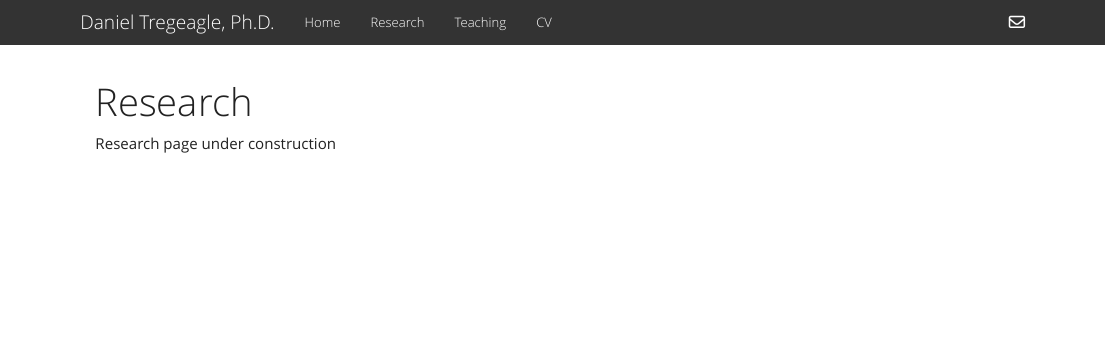
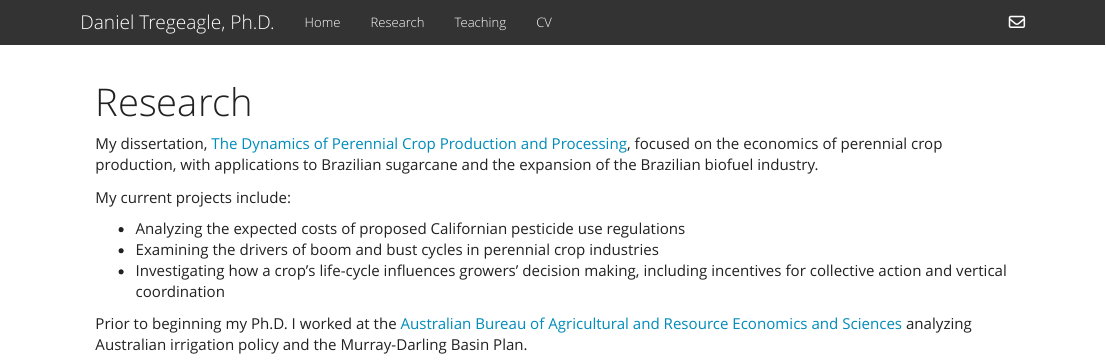
Before and after one commit to danieltregeagle/danieltregeagle.github.io, an R Markdown document (research.Rmd): the page in a window 1100 px wide, from its top. Rendered offline with R 4.5, knitr and Pandoc, with nearby package versions; a font, style sheet, LaTeX package, included part or bibliography that could not be used is replaced or left out.

Commit message:
Adding text to index and research pages; adding CV

```diff
--- a/research.Rmd
+++ b/research.Rmd
@@ -2,4 +2,18 @@
 title: "Research"
 ---
 
-Research page under construction
+<!-- Research page under construction -->
+
+My dissertation, [The Dynamics of Perennial Crop Production and Processing](https://search.proquest.com/openview/8a0410c763dd2cbd11235ab3588a1050/1.pdf?pq-origsite=gscholar&cbl=18750&diss=y), focused on the economics of perennial crop production, with applications to Brazilian sugarcane and the expansion of the Brazilian biofuel industry.
+
+My current projects include:
+
+ * Analyzing the expected costs of proposed Californian pesticide use regulations
+ * Examining the drivers of boom and bust cycles in perennial crop industries
+ <!-- * Investigating how the incentives for agricultural industry collective action are affected by the life-cycle of the industry's crop -->
+ * Investigating how a crop's life-cycle influences growers' decision making, including incentives for collective action and vertical coordination
+
+ <!-- driving producer organization fund allocation (how do they spend their money?) -->
+ <!-- * Crop life cycle affects the incentives for industry collective action -->
+
+Prior to beginning my Ph.D. I worked at the [Australian Bureau of Agricultural and Resource Economics and Sciences](http://www.agriculture.gov.au/abares) analyzing Australian irrigation policy and the Murray-Darling Basin Plan.
```
Also changed, not shown: cv.Rmd (+1 -1 lines), index.Rmd (+6 -20 lines), teaching.Rmd (+5 -0 lines), cv.html, files/tregeagleCV_Aug2017.pdf (added), index.html, research.html, teaching.html, 1 other file.
